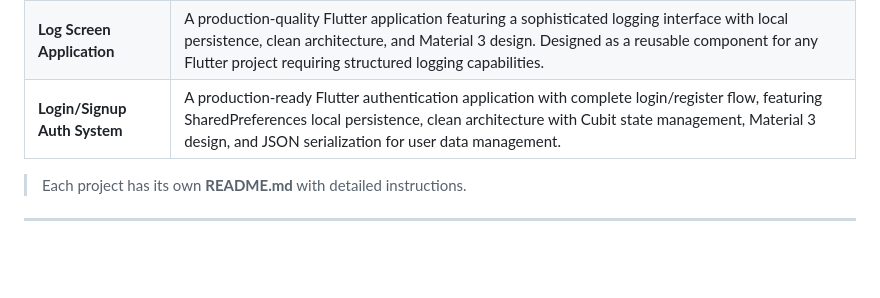
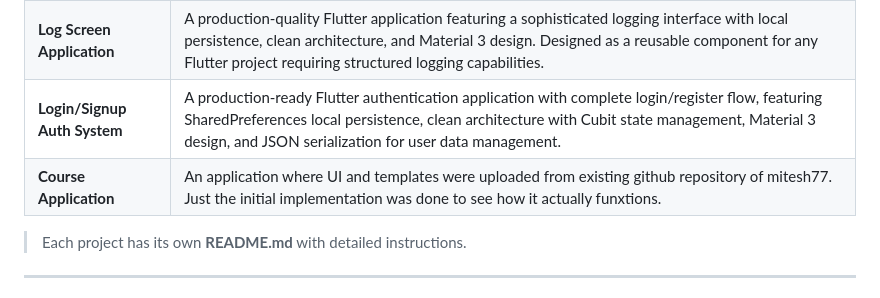
Before and after one commit to KunalNepali/flutter_dart, a Markdown page: README.md, the part around the change. Drawn GitHub-style; blank space fills up the shorter version.

Commit message:
updated README for course app on parent repo..

```diff
--- a/README.md
+++ b/README.md
@@ -15,6 +15,8 @@ This repository contains multiple **Flutter & Dart projects** built for learning
 |  **Loksewa Quiz Application** | A production-quality Flutter application designed for Nepal Police (Loksewa) exam preparation, featuring comprehensive quiz system with local persistence, clean architecture, and Material 3 design. |
 |  **Log Screen Application** |  A production-quality Flutter application featuring a sophisticated logging interface with local persistence, clean architecture, and Material 3 design. Designed as a reusable component for any Flutter project requiring structured logging capabilities. |
 |  **Login/Signup Auth System** |  A production-ready Flutter authentication application with complete login/register flow, featuring SharedPreferences local persistence, clean architecture with Cubit state management, Material 3 design, and JSON serialization for user data management.|
+|  **Course Application** | An application where UI and templates were uploaded from existing github repository of mitesh77. Just the initial implementation was done to see how it actually funxtions. |
+
 
 > Each project has its own **README.md** with detailed instructions.
 
```
